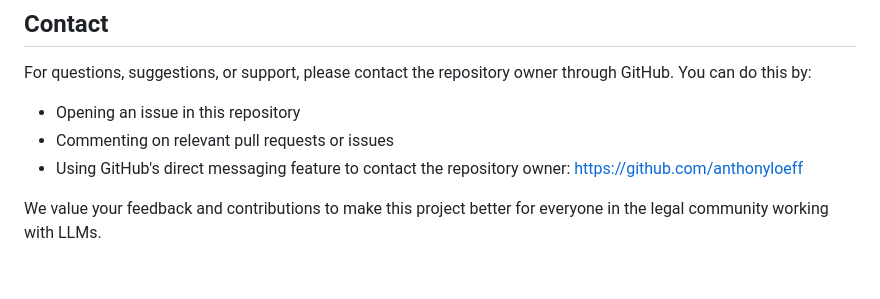
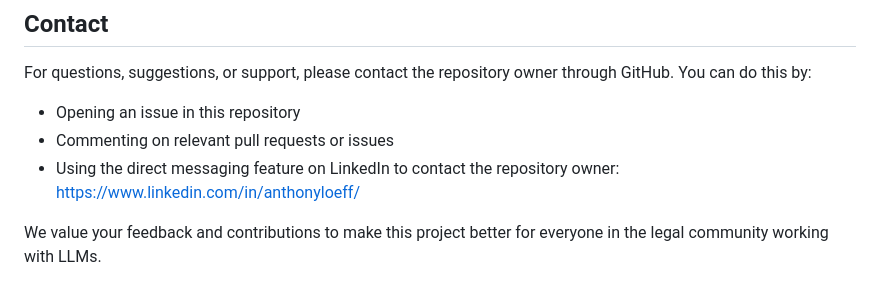
Before and after one commit to anthonyloeff/Free-Legal-Prompts, a Markdown page: README.md, the part around the change. GitHub-like rendering.

```diff
--- a/README.md
+++ b/README.md
@@ -75,6 +75,6 @@ to use, copy, modify, merge, publish, distribute, sublicense, and/or sell copies
 For questions, suggestions, or support, please contact the repository owner through GitHub. You can do this by:
 - Opening an issue in this repository
 - Commenting on relevant pull requests or issues
-- Using GitHub's direct messaging feature to contact the repository owner: https://github.com/anthonyloeff
+- Using the direct messaging feature on LinkedIn to contact the repository owner: https://www.linkedin.com/in/anthonyloeff/
 
 We value your feedback and contributions to make this project better for everyone in the legal community working with LLMs.
```
